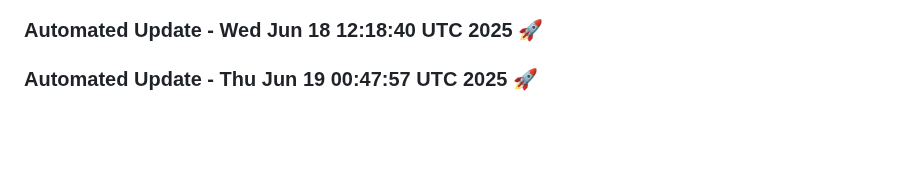
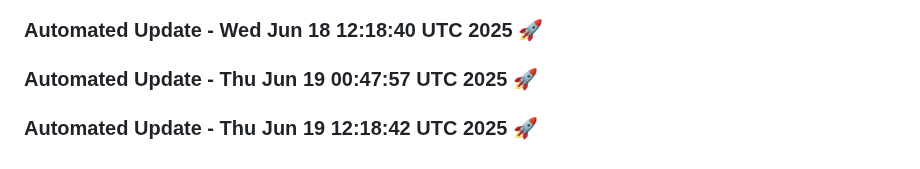
Before and after one commit to tanishq20011430/portfolio_website, a Markdown page: README.md, the part around the change. GitHub-like rendering; blank space fills up the shorter version.

Commit message:
Automated daily update: Thu Jun 19 12:18:42 UTC 2025

```diff
--- a/README.md
+++ b/README.md
@@ -461,3 +461,6 @@ You can customize this template based on your specific requirements.
 
 
 ### Automated Update - Thu Jun 19 00:47:57 UTC 2025 🚀
+
+
+### Automated Update - Thu Jun 19 12:18:42 UTC 2025 🚀
```
